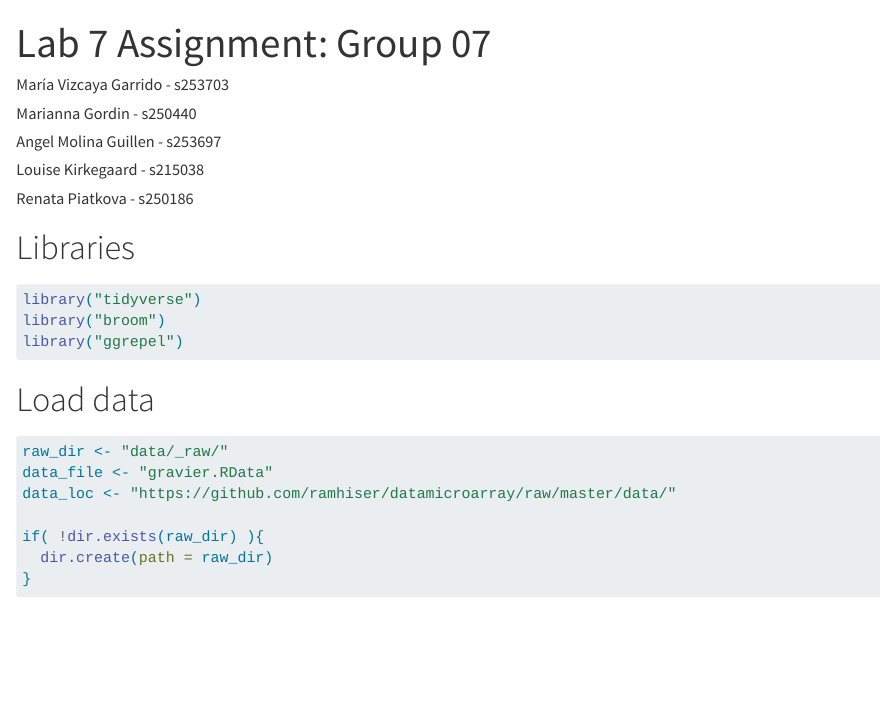
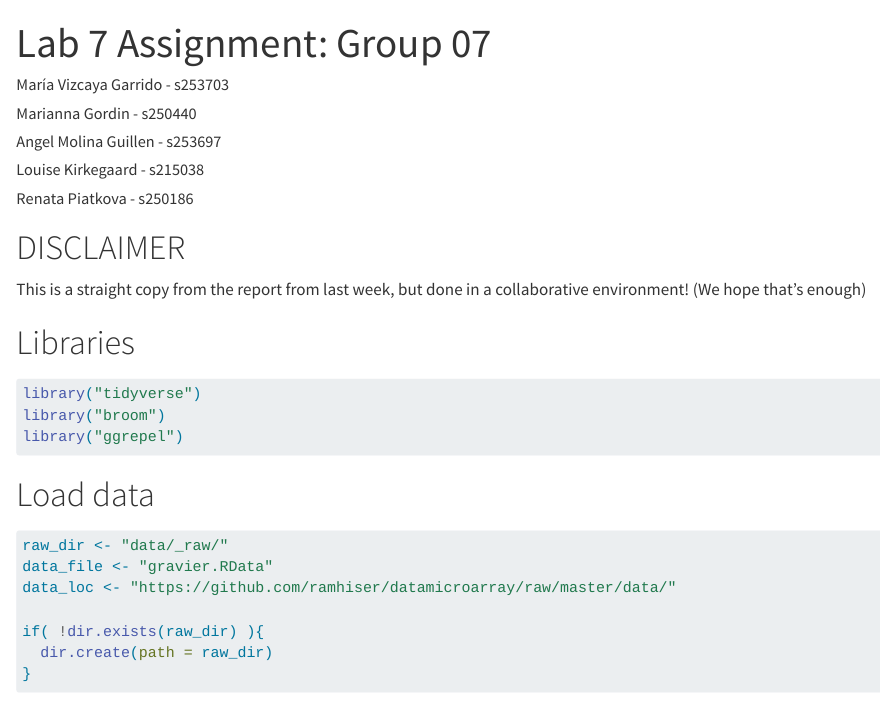
Before and after one commit to rforbiodatascience25/group07, a Quarto document (group7_microreport.qmd): the page in a window 1100 px wide, from its top. Rendered offline with R 4.5, knitr and Pandoc in place of Quarto, with nearby package versions; some code elsewhere in the file could not run offline; long lines of code are wrapped.

Commit message:
Minor changes and disclaimer

```diff
--- a/group7_microreport.qmd
+++ b/group7_microreport.qmd
@@ -11,6 +11,10 @@ author:
   - name: Louise Kirkegaard - s215038
   - name: Renata Piatkova - s250186
 ---
+
+# DISCLAIMER
+
+This is a straight copy from the report from last week, but done in a collaborative environment! (We hope that's enough)
 
 # Libraries
 
```
Also changed, not shown: group7_microreport.qmd (3 more changed lines).
